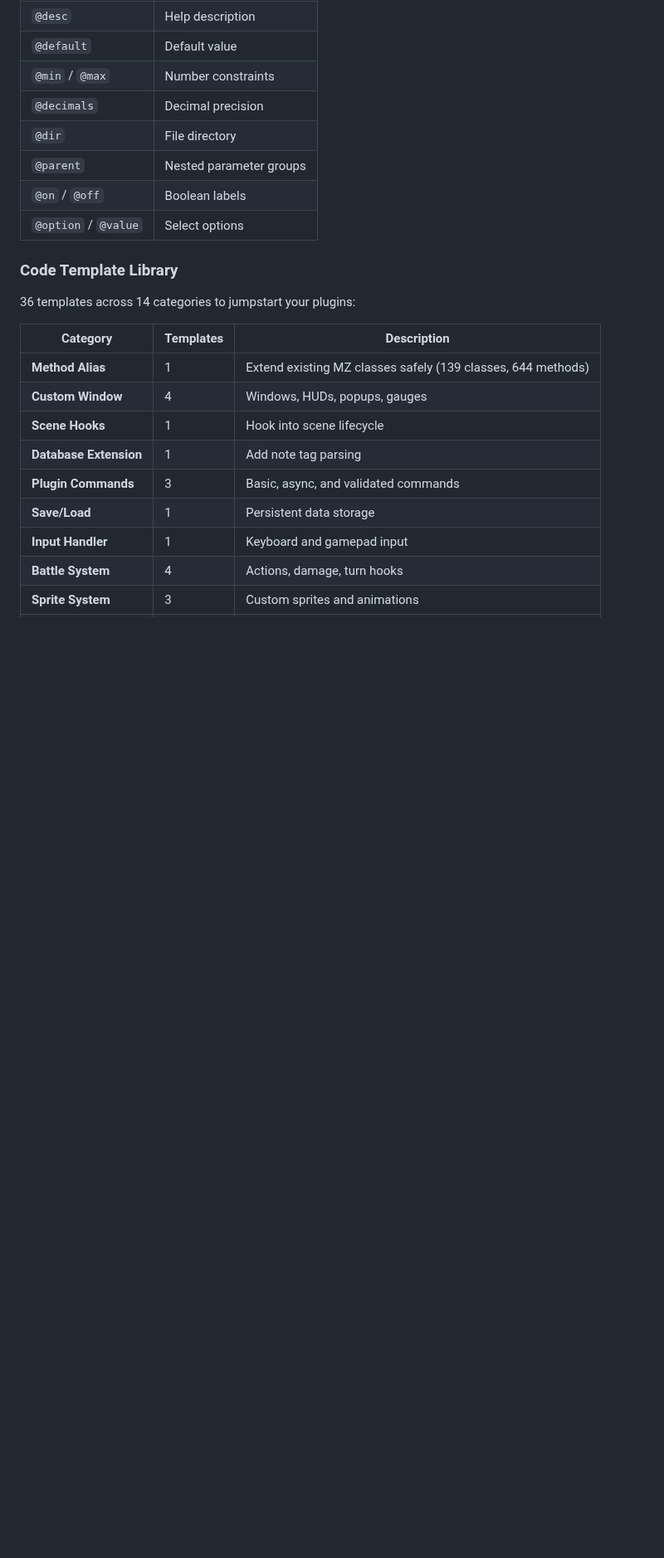
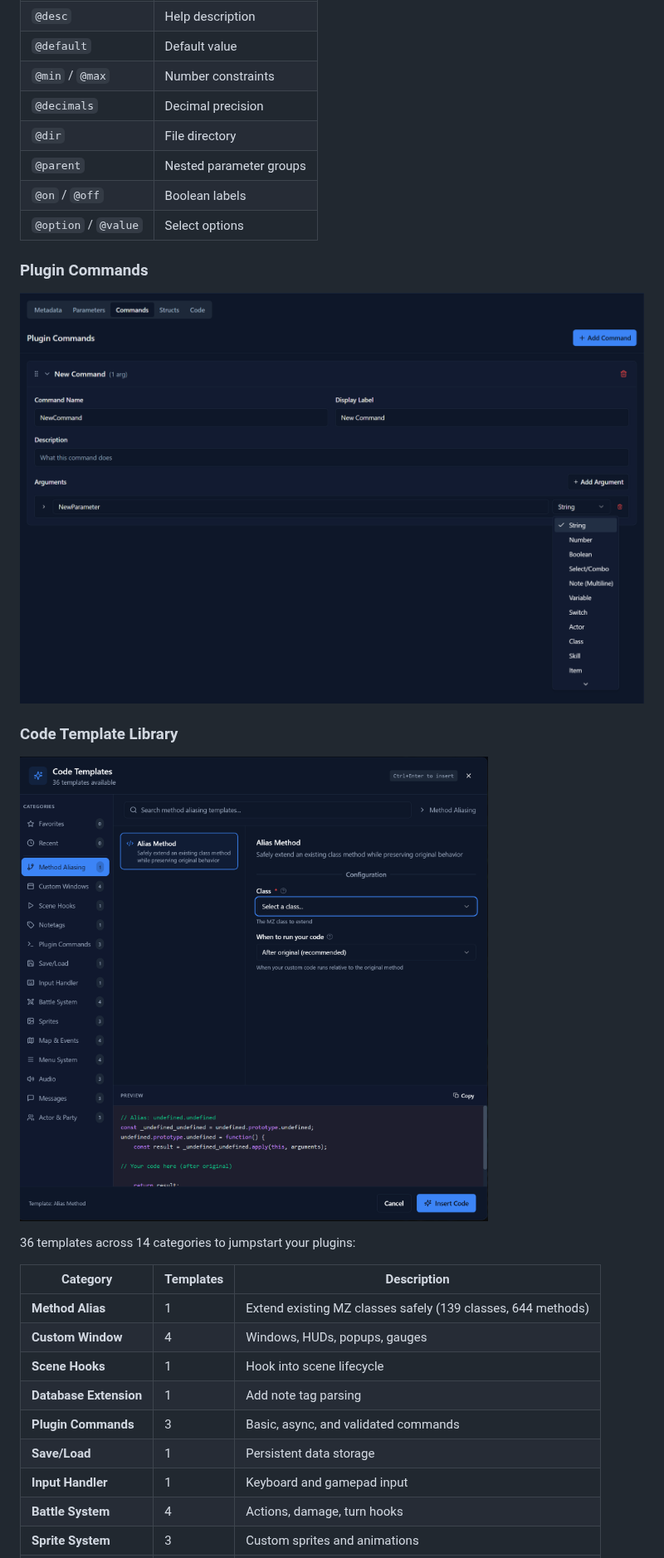
Before and after one commit to Wintersta7e/mz-plugin-studio, a Markdown page: README.md, the part around one of its changes. Shown at 83% size. Drawn GitHub-style; pictures changed too: screenshots/command-builder.png (added), screenshots/template-inserter.png (added); blank space fills up the shorter version.

Commit message:
Add screenshots to README
Co-Authored-By: Rooty

```diff
--- a/README.md
+++ b/README.md
@@ -48,7 +53,13 @@ All 22 RPG Maker MZ parameter types are fully supported:
 | `@on` / `@off` | Boolean labels |
 | `@option` / `@value` | Select options |
 
+### Plugin Commands
+
+![Command Builder](screenshots/command-builder.png)
+
 ### Code Template Library
+
+![Template Inserter](screenshots/template-inserter.png)
 
 36 templates across 14 categories to jumpstart your plugins:
 
```
Also changed, not shown: other parts of README.md (+8 -0 lines), screenshots/overview.png (added), screenshots/parameter-builder.png (added), screenshots/project-browser.png (added), 1 other file.
